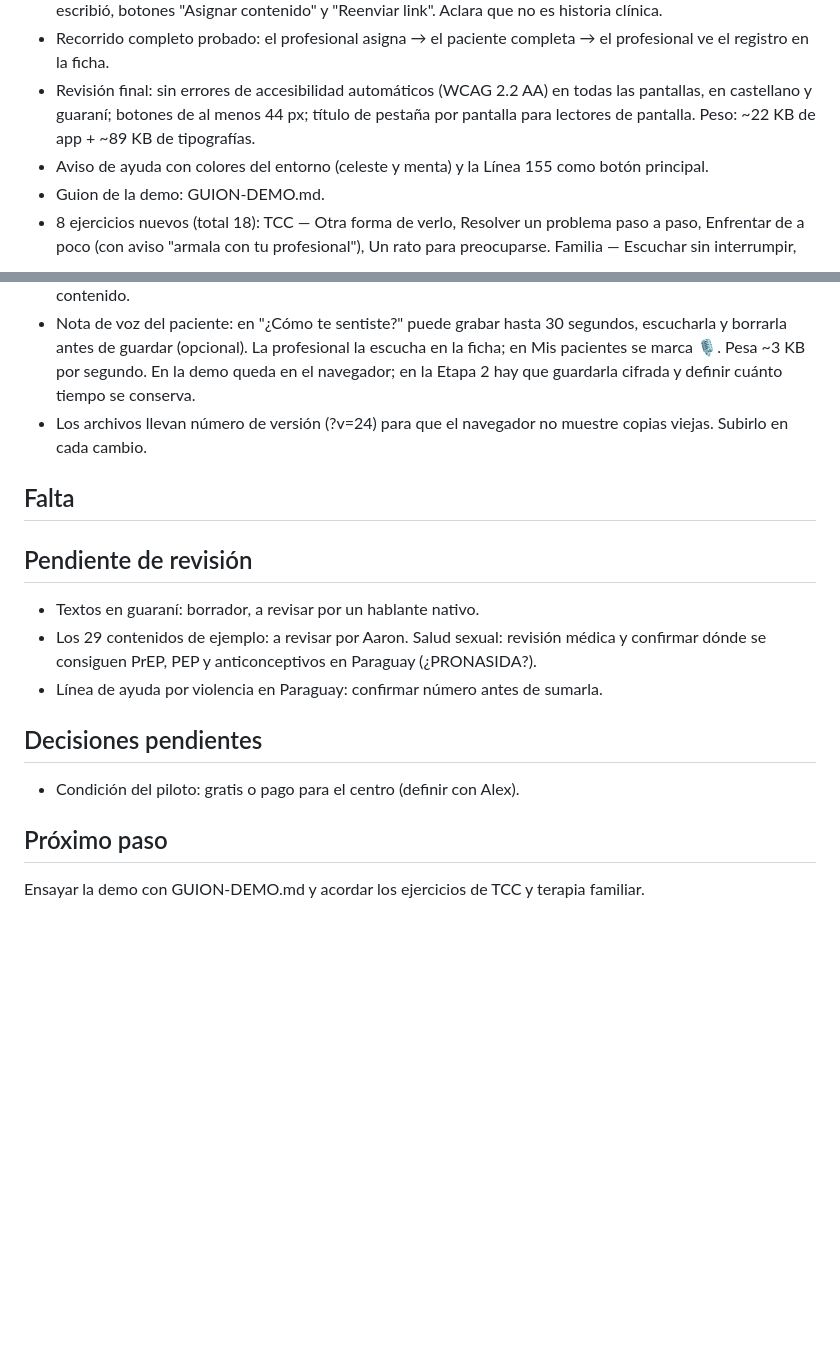
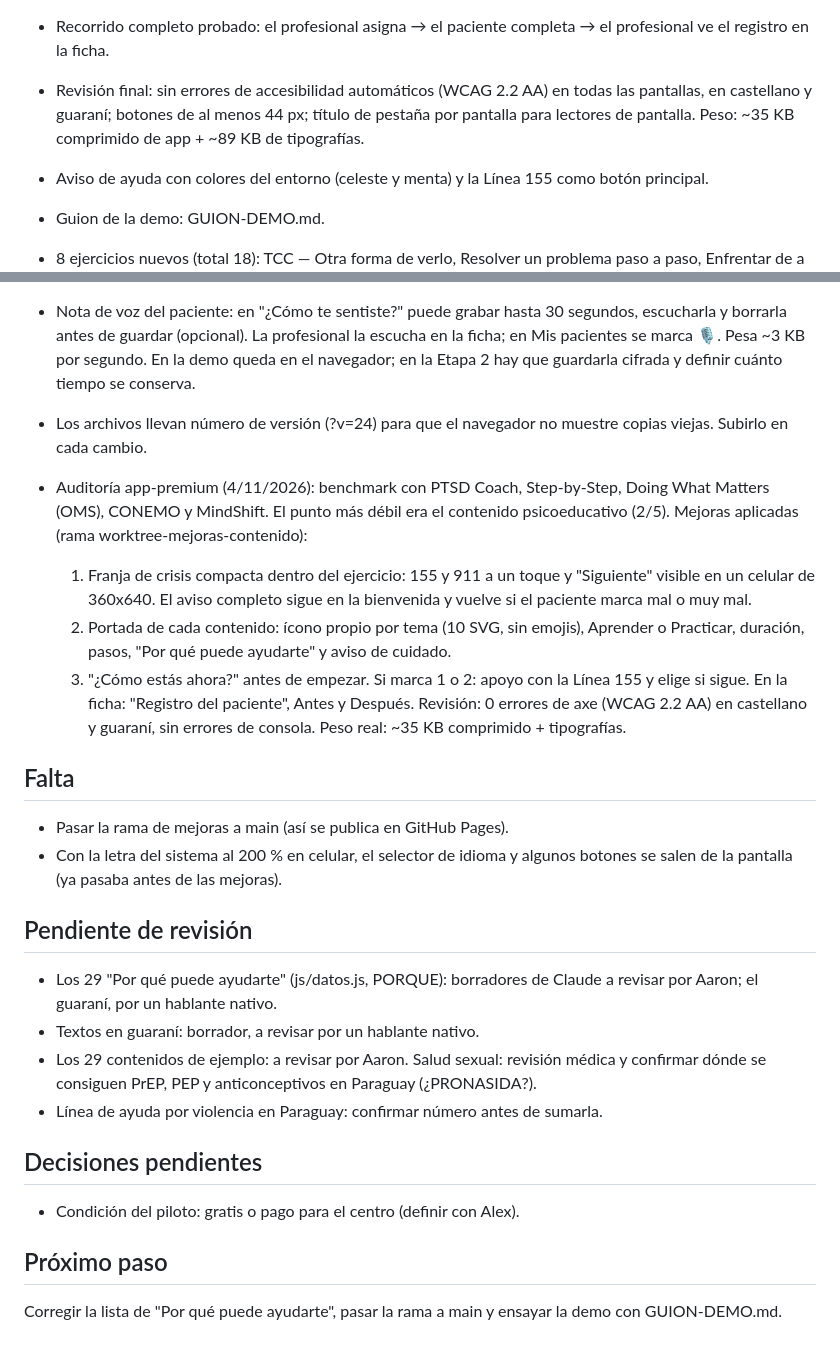
Before and after one commit to aaronacostaamarillo98-blip/onondive, a Markdown page: ESTADO.md, 2 parts joined by grey strips. GitHub-like rendering; blank space fills up the shorter version.

Commit message:
ESTADO y guion de la demo: mejoras de la auditoría
Co-Authored-By: Claude Opus 5.5 <noreply@anthropic.com>

```diff
--- a/ESTADO.md
+++ b/ESTADO.md
@@ -70,7 +70,7 @@ en un mismo dispositivo. Botón "Reiniciar demo" al pie.
   profesional ve el registro en la ficha.
 - Revisión final: sin errores de accesibilidad automáticos (WCAG 2.2 AA) en todas las
   pantallas, en castellano y guaraní; botones de al menos 44 px; título de pestaña por
-  pantalla para lectores de pantalla. Peso: ~22 KB de app + ~89 KB de tipografías.
+  pantalla para lectores de pantalla. Peso: ~35 KB comprimido de app + ~89 KB de tipografías.
 - Aviso de ayuda con colores del entorno (celeste y menta) y la Línea 155 como botón
   principal.
 - Guion de la demo: GUION-DEMO.md.
@@ -104,9 +104,27 @@ en un mismo dispositivo. Botón "Reiniciar demo" al pie.
 - Los archivos llevan número de versión (?v=24) para que el navegador no muestre
   copias viejas. Subirlo en cada cambio.
 
+- Auditoría app-premium (4/11/2026): benchmark con PTSD Coach, Step-by-Step, Doing What
+  Matters (OMS), CONEMO y MindShift. El punto más débil era el contenido psicoeducativo
+  (2/5). Mejoras aplicadas (rama worktree-mejoras-contenido):
+  1. Franja de crisis compacta dentro del ejercicio: 155 y 911 a un toque y "Siguiente"
+     visible en un celular de 360x640. El aviso completo sigue en la bienvenida y vuelve si
+     el paciente marca mal o muy mal.
+  2. Portada de cada contenido: ícono propio por tema (10 SVG, sin emojis), Aprender o
+     Practicar, duración, pasos, "Por qué puede ayudarte" y aviso de cuidado.
+  3. "¿Cómo estás ahora?" antes de empezar. Si marca 1 o 2: apoyo con la Línea 155 y elige
+     si sigue. En la ficha: "Registro del paciente", Antes y Después.
+  Revisión: 0 errores de axe (WCAG 2.2 AA) en castellano y guaraní, sin errores de consola.
+  Peso real: ~35 KB comprimido + tipografías.
+
 ## Falta
+- Pasar la rama de mejoras a main (así se publica en GitHub Pages).
+- Con la letra del sistema al 200 % en celular, el selector de idioma y algunos botones se
+  salen de la pantalla (ya pasaba antes de las mejoras).
 
 ## Pendiente de revisión
+- Los 29 "Por qué puede ayudarte" (js/datos.js, PORQUE): borradores de Claude a revisar por
+  Aaron; el guaraní, por un hablante nativo.
 - Textos en guaraní: borrador, a revisar por un hablante nativo.
 - Los 29 contenidos de ejemplo: a revisar por Aaron. Salud sexual: revisión médica y
   confirmar dónde se consiguen PrEP, PEP y anticonceptivos en Paraguay (¿PRONASIDA?).
@@ -116,4 +134,5 @@ en un mismo dispositivo. Botón "Reiniciar demo" al pie.
 - Condición del piloto: gratis o pago para el centro (definir con Alex).
 
 ## Próximo paso
-Ensayar la demo con GUION-DEMO.md y acordar los ejercicios de TCC y terapia familiar.
+Corregir la lista de "Por qué puede ayudarte", pasar la rama a main y ensayar la demo con
+GUION-DEMO.md.
```
Also changed, not shown: GUION-DEMO.md (+6 -2 lines).
